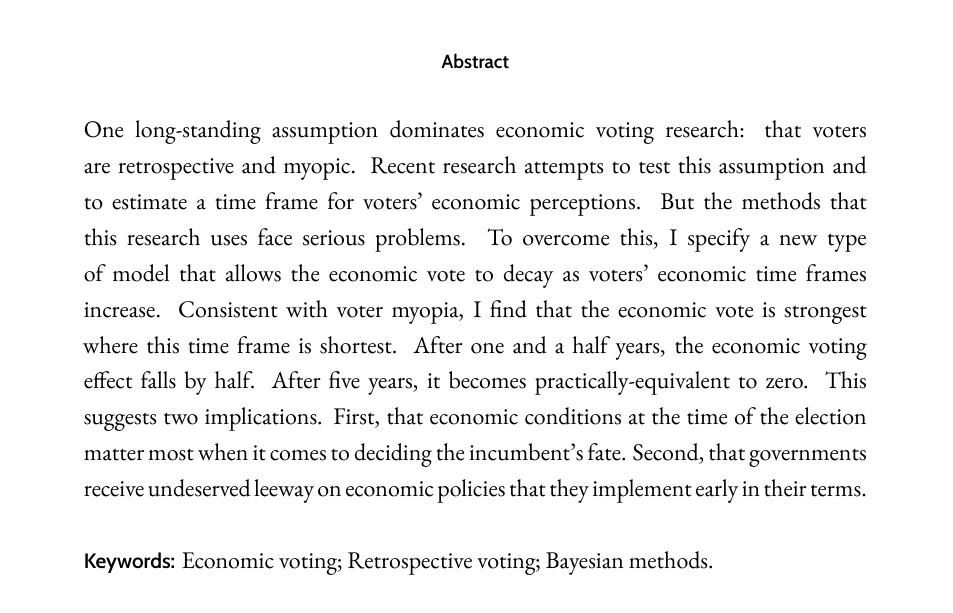
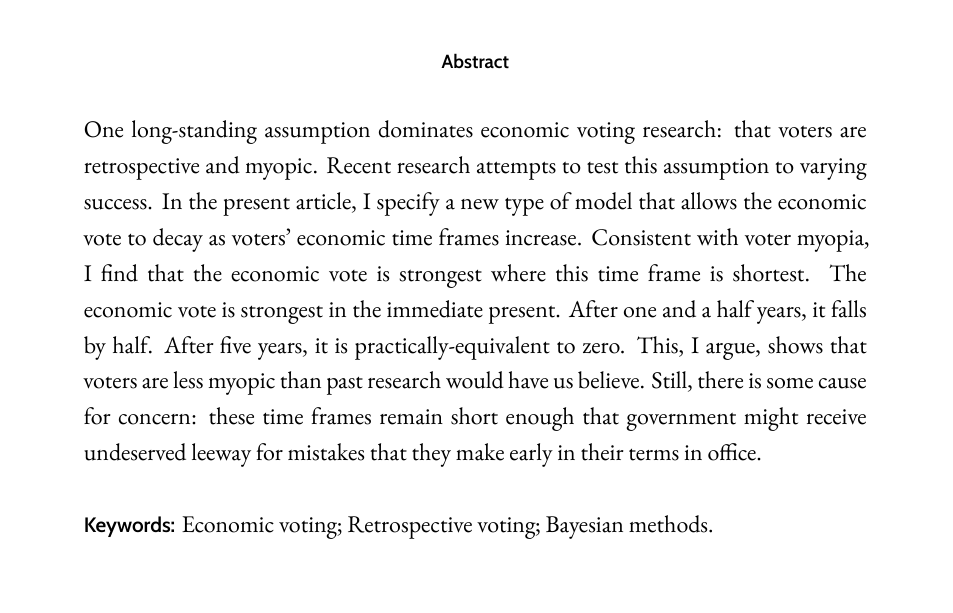
Before and after one commit to jackobailey/half_life, an R Markdown document (_paper/econ-half-life.Rmd): part of page 1 of 20, cut so that both start at the same text. The pictures show the output file _paper/econ-half-life.pdf that the author committed with the source.

Commit message:
New abstract

```diff
--- a/_paper/econ-half-life.Rmd
+++ b/_paper/econ-half-life.Rmd
@@ -9,7 +9,7 @@ date: |
   | \small This version: `r format(Sys.time(), '%B %d, %Y')`
   | Click \href{https://www.github.com/jackobailey/econ_half_life}{\textbf{here}} for replication materials.
 abstract: |
-  | One long-standing assumption dominates economic voting research: that voters are retrospective and myopic. Recent research attempts to test this assumption and to estimate a time frame for voters' economic perceptions. But the methods that this research uses face serious problems. To overcome this, I specify a new type of model that allows the economic vote to decay as voters' economic time frames increase. Consistent with voter myopia, I find that the economic vote is strongest where this time frame is shortest. After one and a half years, the economic voting effect falls by half. After five years, it becomes practically-equivalent to zero. This suggests two implications. First, that economic conditions at the time of the election matter most when it comes to deciding the incumbent's fate. Second, that governments receive undeserved leeway on economic policies that they implement early in their terms.
+  | One long-standing assumption dominates economic voting research: that voters are retrospective and myopic. Recent research attempts to test this assumption to varying success. In the present article, I specify a new type of model that allows the economic vote to decay as voters' economic time frames increase. Consistent with voter myopia, I find that the economic vote is strongest where this time frame is shortest. The economic vote is strongest in the immediate present. After one and a half years, it falls by half. After five years, it is practically-equivalent to zero. This, I argue, shows that voters are less myopic than past research would have us believe. Still, there is some cause for concern: these time frames remain short enough that government might receive undeserved leeway for mistakes that they make early in their terms in office.
   |
   | \textsf{\textbf{Keywords:}} Economic voting; Retrospective voting; Bayesian methods.
 indent: yes
```
Also changed, not shown: _paper/econ-half-life.pdf.
